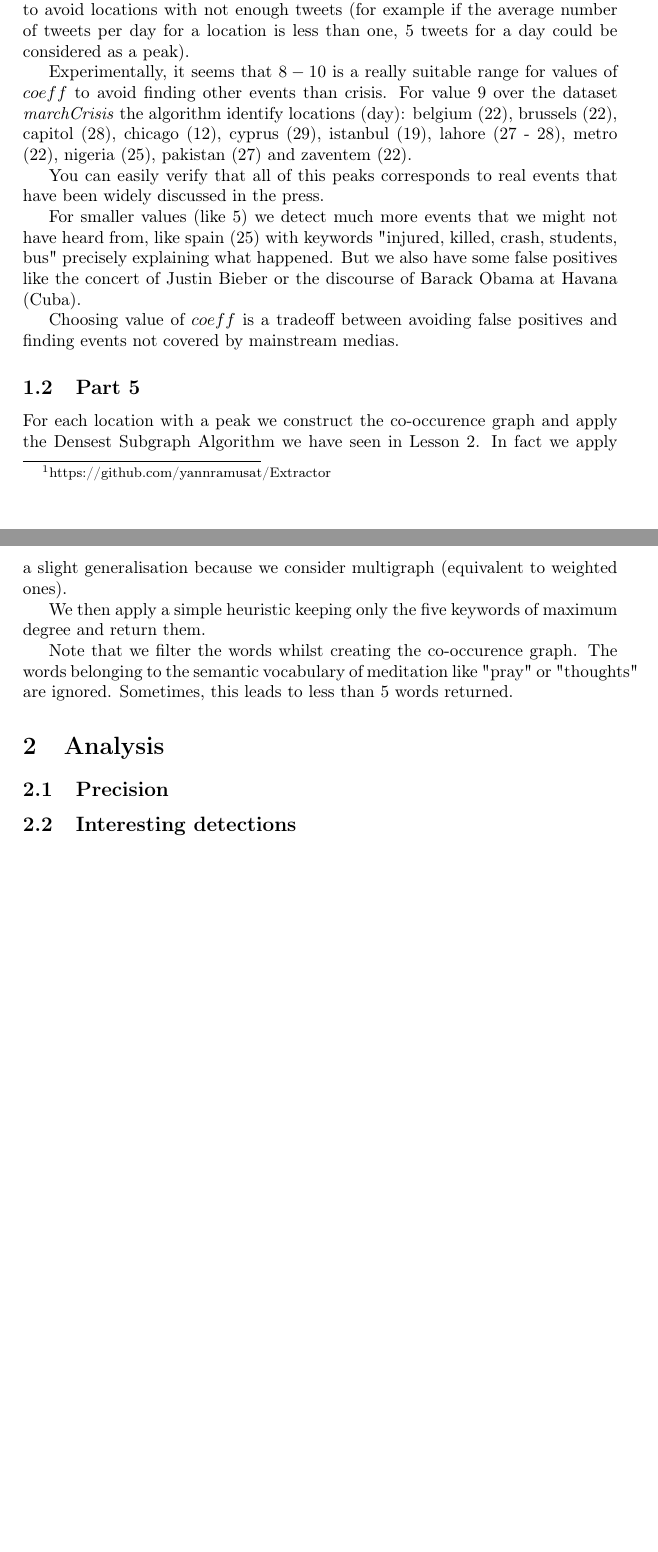
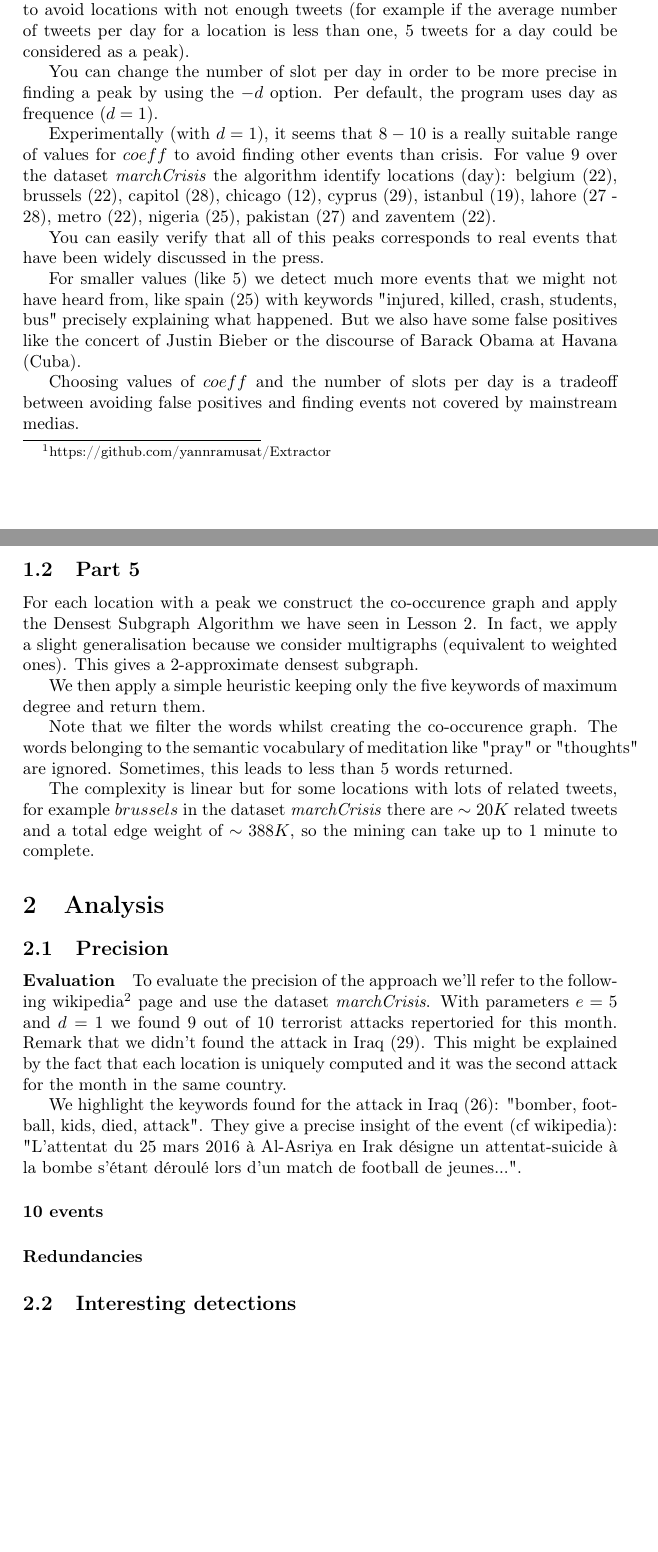
Before and after one commit to yannramusat/Extractor, a LaTeX document (report/report.tex): two parts of pages 1 and 2 of 2, joined at a grey line, cut so that both start at the same text. Compiled offline with pdfLaTeX.

Commit message:
Improvement of the report.

```diff
--- a/report/report.tex
+++ b/report/report.tex
@@ -1,6 +1,7 @@
 \documentclass[a4paper]{article}
 \usepackage[utf8]{inputenc}
 \usepackage[T1]{fontenc}
+\usepackage{url}
 
 \title{2-29-2 Graph Mining - Event Detection}
 \author{Yann Ramusat}
@@ -11,6 +12,7 @@ The whole project is done in C++. It is freely available on Github\footnote{http
 
 \section{Choices made}
 \subsection{Part 4}
+
  To identify locations with a peak we use the following function:
 \[
    \rho*coeff + coeff^2
@@ -19,24 +21,38 @@ The whole project is done in C++. It is freely available on Github\footnote{http
 
  The first part is basically used to identify a peak and the quadratic part is to avoid locations with not enough tweets (for example if the average number of tweets per day for a location is less than one, $5$ tweets for a day could be considered as a peak).
 
- Experimentally, it seems that $8-10$ is a really suitable range for values of $coeff$ to avoid finding other events than crisis. For value $9$ over the dataset \textit{marchCrisis} the algorithm identify locations (day): belgium (22), brussels (22), capitol (28), chicago (12), cyprus (29), istanbul (19), lahore (27 - 28), metro (22), nigeria (25), pakistan (27) and zaventem (22).
+ You can change the number of slot per day in order to be more precise in finding a peak by using the $-d$ option. Per default, the program uses day as frequence ($d=1$).
+
+ Experimentally (with $d=1$), it seems that $8-10$ is a really suitable range of values for $coeff$ to avoid finding other events than crisis. For value $9$ over the dataset \textit{marchCrisis} the algorithm identify locations (day): belgium (22), brussels (22), capitol (28), chicago (12), cyprus (29), istanbul (19), lahore (27 - 28), metro (22), nigeria (25), pakistan (27) and zaventem (22).
 
  You can easily verify that all of this peaks corresponds to real events that have been widely discussed in the press.
 
  For smaller values (like $5$) we detect much more events that we might not have heard from, like spain (25) with keywords "injured, killed, crash, students, bus" precisely explaining what happened. But we also have some false positives like the concert of Justin Bieber or the discourse of Barack Obama at Havana (Cuba).
 
- Choosing value of $coeff$ is a tradeoff between avoiding false positives and finding events not covered by mainstream medias.
+ Choosing values of $coeff$ and the number of slots per day is a tradeoff between avoiding false positives and finding events not covered by mainstream medias.
 
 \subsection{Part 5}
 
-For each location with a peak we construct the co-occurence graph and apply the Densest Subgraph Algorithm we have seen in Lesson $2$. In fact we apply a slight generalisation because we consider multigraph (equivalent to weighted ones).
+For each location with a peak we construct the co-occurence graph and apply the Densest Subgraph Algorithm we have seen in Lesson $2$. In fact, we apply a slight generalisation because we consider multigraphs (equivalent to weighted ones). This gives a $2$-approximate densest subgraph.
 
 We then apply a simple heuristic keeping only the five keywords of maximum degree and return them.
 
 Note that we filter the words whilst creating the co-occurence graph. The words belonging to the semantic vocabulary of meditation like "pray" or "thoughts" are ignored. Sometimes, this leads to less than $5$ words returned.
 
+The complexity is linear but for some locations with lots of related tweets, for example $brussels$ in the dataset \textit{marchCrisis} there are $\sim 20K$ related tweets and a total edge weight of $\sim 388K$, so the mining can take up to $1$ minute to complete.
+
 \section{Analysis}
 \subsection{Precision}
+\paragraph{Evaluation}
+To evaluate the precision of the approach we'll refer to the following wikipedia\footnote{\url{https://fr.wikipedia.org/wiki/Liste_d'attentats_meurtriers}} page and use the dataset \textit{marchCrisis}.
+With parameters $e=5$ and $d=1$ we found $9$ out of $10$ terrorist attacks repertoried for this month. Remark that we didn't found the attack in Iraq (29). This might be explained by the fact that each location is uniquely computed and it was the second attack for the month in the same country.
+
+We highlight the keywords found for the attack in Iraq (26): "bomber, football, kids, died, attack". They give a precise insight of the event (cf wikipedia): "L'attentat du 25 mars 2016 à Al-Asriya en Irak désigne un attentat-suicide à la bombe s'étant déroulé lors d'un match de football de jeunes...".
+
+\paragraph{10 events}
+
+
+\paragraph{Redundancies}
 \subsection{Interesting detections}
 
 
```
Also changed, not shown: report/report.tex (2 more changed lines).
